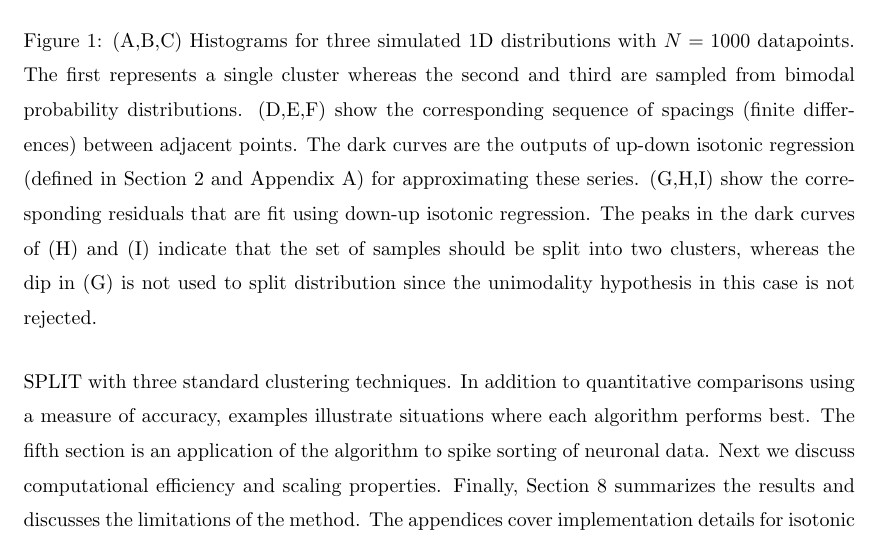
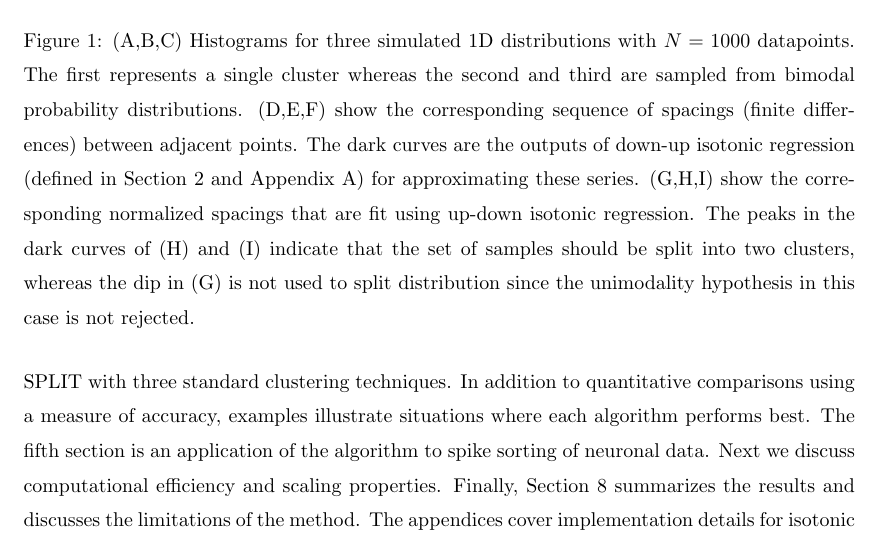
Before and after one commit to magland/isosplit-manuscript, a LaTeX paper (revision1/isosplit-revision1.tex): part of page 4 of 32, cut so that both start at the same text. Compiled offline with pdfLaTeX.

Commit message:
Updates from ShareLaTeX

```diff
--- a/revision1/isosplit-revision1.tex
+++ b/revision1/isosplit-revision1.tex
@@ -96,7 +96,7 @@ This paper is organized as follows. First we describe an algorithm for splitting
 \includegraphics[width=5.5in]{images/illustration_1d.eps}
 \end{center}
 \caption{
-(A,B,C) Histograms for three simulated 1D distributions with $N=1000$ datapoints. The first represents a single cluster whereas the second and third are sampled from bimodal probability distributions. (D,E,F) show the corresponding sequence of spacings (finite differences) between adjacent points. The dark curves are the outputs of up-down isotonic regression (defined in Section \ref{clustering_1d} and Appendix \ref{appendixUpdown}) for approximating these series. (G,H,I) show the corresponding residuals that are fit using down-up isotonic regression. The peaks in the dark curves of (H) and (I) indicate that the set of samples should be split into two clusters, whereas the dip in (G) is not used to split distribution since the unimodality hypothesis in this case is not rejected.
+(A,B,C) Histograms for three simulated 1D distributions with $N=1000$ datapoints. The first represents a single cluster whereas the second and third are sampled from bimodal probability distributions. (D,E,F) show the corresponding sequence of spacings (finite differences) between adjacent points. The dark curves are the outputs of down-up isotonic regression (defined in Section \ref{clustering_1d} and Appendix \ref{appendixUpdown}) for approximating these series. (G,H,I) show the corresponding normalized spacings that are fit using up-down isotonic regression. The peaks in the dark curves of (H) and (I) indicate that the set of samples should be split into two clusters, whereas the dip in (G) is not used to split distribution since the unimodality hypothesis in this case is not rejected.
 }
 \label{fig:plots_1d}
 \end{figure}
```
